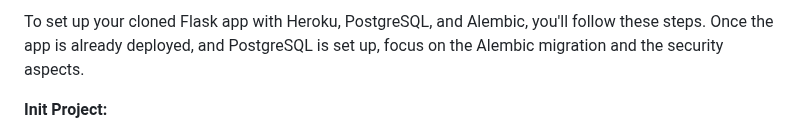
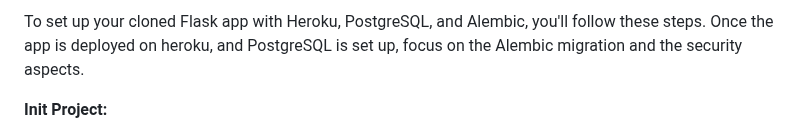
Before and after one commit to pixelomo/GPTNews-template, a Markdown page: SETUP.md, the part around the change. GitHub-like rendering.

```diff
--- a/SETUP.md
+++ b/SETUP.md
@@ -1,4 +1,4 @@
-To set up your cloned Flask app with Heroku, PostgreSQL, and Alembic, you'll follow these steps. Once the app is already deployed, and PostgreSQL is set up, focus on the Alembic migration and the security aspects.
+To set up your cloned Flask app with Heroku, PostgreSQL, and Alembic, you'll follow these steps. Once the app is deployed on heroku, and PostgreSQL is set up, focus on the Alembic migration and the security aspects.
 
 **Init Project:**
 - New Github repo cloned locally
```
